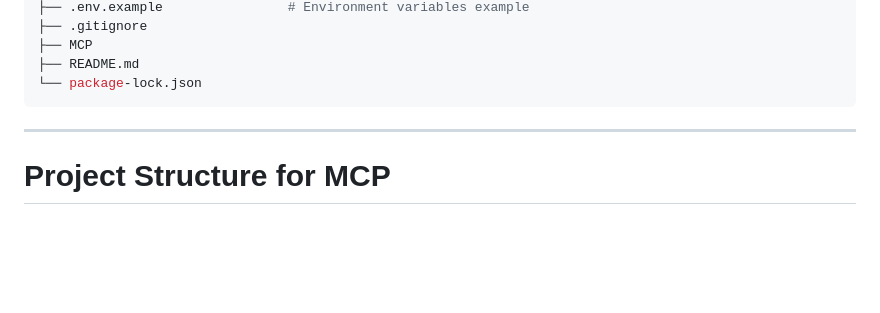
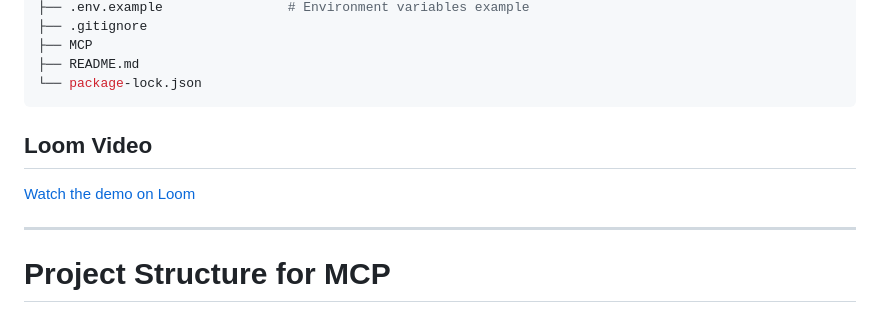
Before and after one commit to Tarushchauhan73/TR_Assignment, a Markdown page: README.md, the part around the change. Drawn GitHub-style; blank space fills up the shorter version.

````diff
--- a/README.md
+++ b/README.md
@@ -73,6 +73,10 @@ TR_Assignment/
 ├── README.md
 └── package-lock.json
 ```
+
+## Loom Video
+
+[Watch the demo on Loom](https://www.loom.com/share/92b204a23402443b9462d503b01845b7)
 
 ---
   # Project Structure for MCP
````
